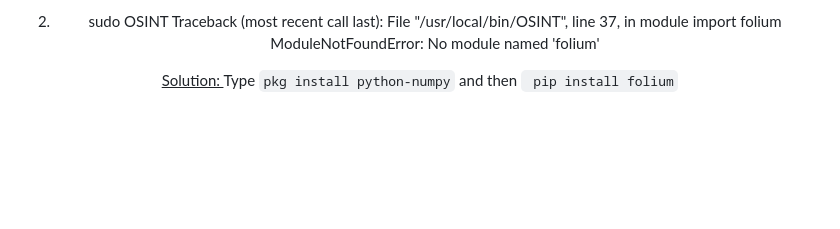
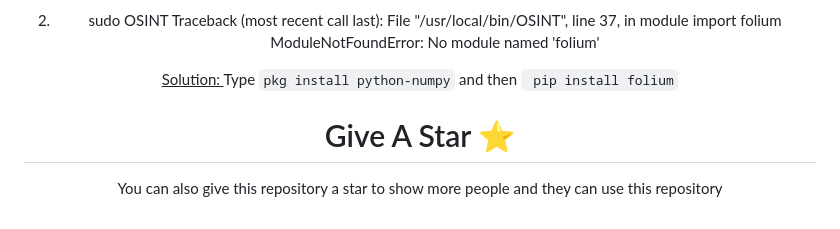
Before and after one commit to U7P4L-IN/EMAIL-INFO, a Markdown page: README.md, the part around the change. GitHub-like rendering; blank space fills up the shorter version.

```diff
--- a/README.md
+++ b/README.md
@@ -231,3 +231,7 @@ ModuleNotFoundError: No module named 'folium'
 
 
 <u>Solution: </u> Type <code>pkg install python-numpy</code> and then <code> pip install folium</code>
+
+# Give A Star ⭐
+
+You can also give this repository a star to show more people and they can use this repository
```
